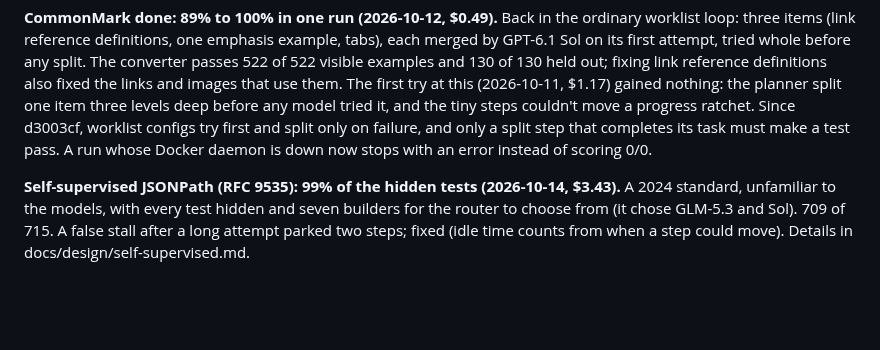
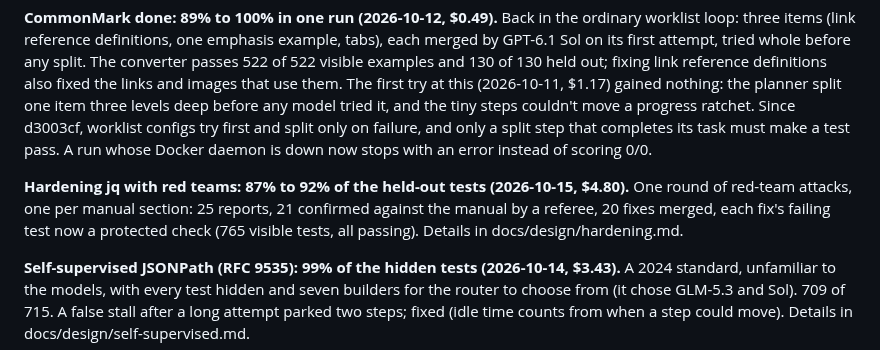
Before and after one commit to andreasatle/agentswarm, a Markdown page: docs/ROADMAP.md, the part around the change. Drawn GitHub-style; blank space fills up the shorter version.

```diff
--- a/docs/ROADMAP.md
+++ b/docs/ROADMAP.md
@@ -79,6 +79,8 @@ The research question, studied once the framework behaves well: against a single
 
 **CommonMark done: 89% to 100% in one run (2026-10-12, $0.49).** Back in the ordinary worklist loop: three items (link reference definitions, one emphasis example, tabs), each merged by GPT-6.1 Sol on its first attempt, tried whole before any split. The converter passes 522 of 522 visible examples and 130 of 130 held out; fixing link reference definitions also fixed the links and images that use them. The first try at this (2026-10-11, $1.17) gained nothing: the planner split one item three levels deep before any model tried it, and the tiny steps couldn't move a progress ratchet. Since d3003cf, worklist configs try first and split only on failure, and only a split step that completes its task must make a test pass. A run whose Docker daemon is down now stops with an error instead of scoring 0/0.
 
+**Hardening jq with red teams: 87% to 92% of the held-out tests (2026-10-15, $4.80).** One round of red-team attacks, one per manual section: 25 reports, 21 confirmed against the manual by a referee, 20 fixes merged, each fix's failing test now a protected check (765 visible tests, all passing). Details in docs/design/hardening.md.
+
 **Self-supervised JSONPath (RFC 9535): 99% of the hidden tests (2026-10-14, $3.43).** A 2024 standard, unfamiliar to the models, with every test hidden and seven builders for the router to choose from (it chose GLM-5.3 and Sol). 709 of 715. A false stall after a long attempt parked two steps; fixed (idle time counts from when a step could move). Details in docs/design/self-supervised.md.
 
 **Self-supervised YAML 1.2: 97% of the hidden tests (2026-10-13, $4.60).** The same setup on YAML, with the spec's examples removed: 663 of 681 hidden tests, the same rate the supervised run reached on its held-out tests ($1.69). Three disputes, two upheld, each ruling consistent with its reasoning. The last step (a review of the whole spec) escalated. Details in docs/design/self-supervised.md.
```
Also changed, not shown: docs/CHANGELOG.md (+6 -0 lines), docs/design/hardening.md (+11 -1 lines).
